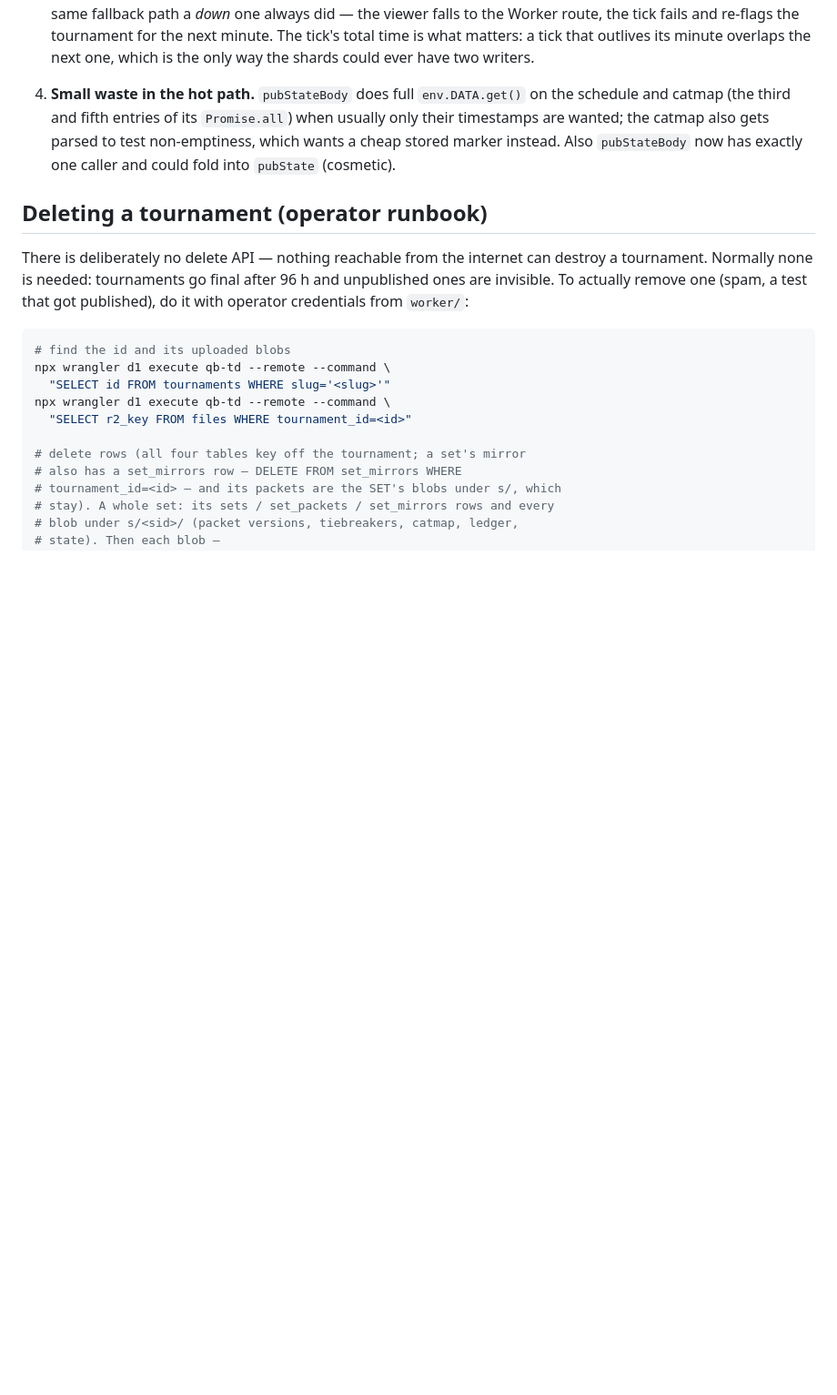
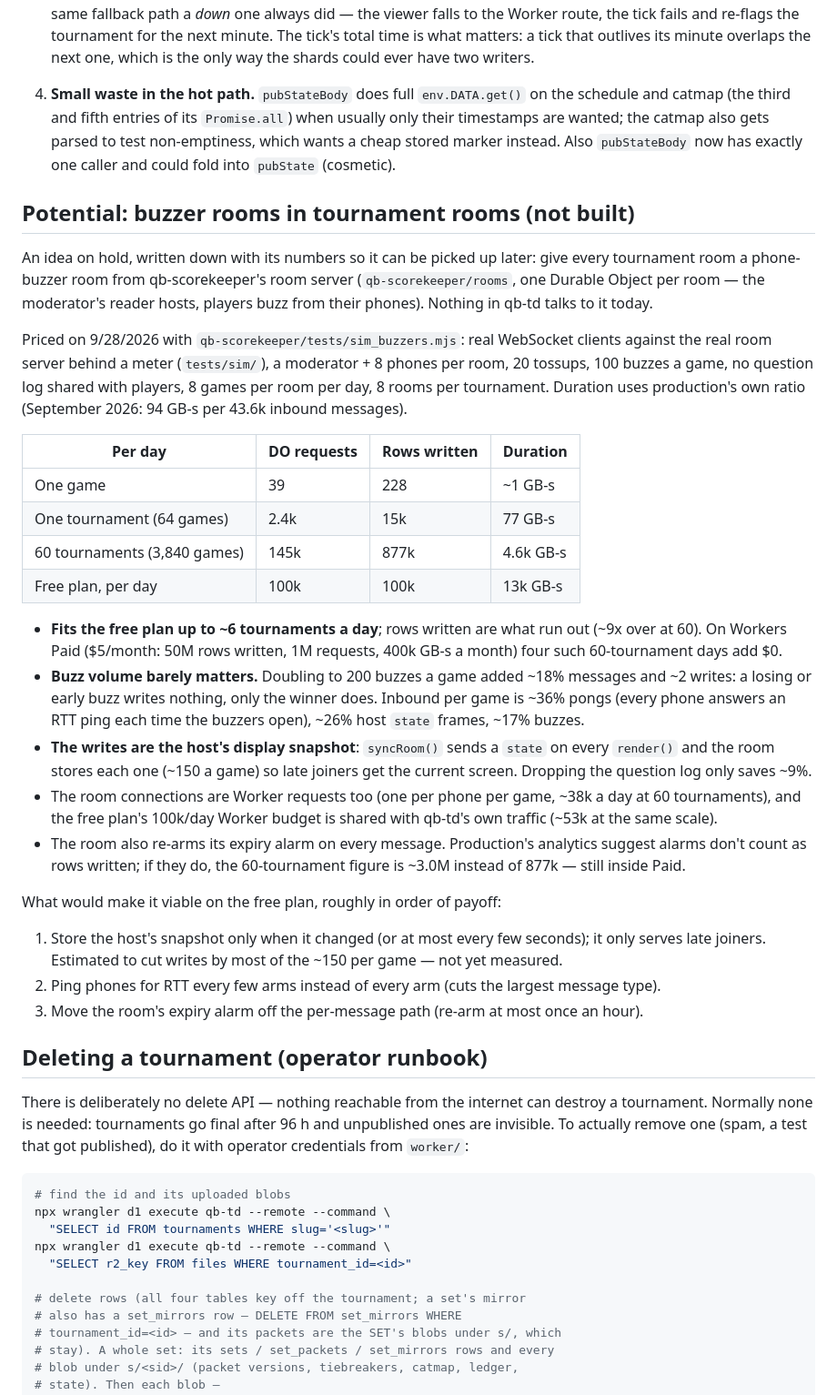
Before and after one commit to qbsuite/qb-td, a Markdown page: README.md, the part around the change. Shown at 91% size. GitHub-like rendering; blank space fills up the shorter version.

Commit message:
Document buzzer rooms in tournament rooms as a priced, unbuilt option

```diff
--- a/README.md
+++ b/README.md
@@ -786,6 +786,56 @@ That part scales. What breaks first:
    stored marker instead. Also `pubStateBody` now has exactly one caller
    and could fold into `pubState` (cosmetic).
 
+## Potential: buzzer rooms in tournament rooms (not built)
+
+An idea on hold, written down with its numbers so it can be picked up
+later: give every tournament room a phone-buzzer room from
+qb-scorekeeper's room server (`qb-scorekeeper/rooms`, one Durable Object
+per room — the moderator's reader hosts, players buzz from their phones).
+Nothing in qb-td talks to it today.
+
+Priced on 9/28/2026 with `qb-scorekeeper/tests/sim_buzzers.mjs`: real
+WebSocket clients against the real room server behind a meter
+(`tests/sim/`), a moderator + 8 phones per room, 20 tossups, 100 buzzes
+a game, no question log shared with players, 8 games per room per day,
+8 rooms per tournament. Duration uses production's own ratio (September
+2026: 94 GB-s per 43.6k inbound messages).
+
+| Per day | DO requests | Rows written | Duration |
+|---|---|---|---|
+| One game | 39 | 228 | ~1 GB-s |
+| One tournament (64 games) | 2.4k | 15k | 77 GB-s |
+| 60 tournaments (3,840 games) | 145k | 877k | 4.6k GB-s |
+| Free plan, per day | 100k | 100k | 13k GB-s |
+
+- **Fits the free plan up to ~6 tournaments a day**; rows written are what
+  run out (~9x over at 60). On Workers Paid ($5/month: 50M rows written,
+  1M requests, 400k GB-s a month) four such 60-tournament days add $0.
+- **Buzz volume barely matters.** Doubling to 200 buzzes a game added
+  ~18% messages and ~2 writes: a losing or early buzz writes nothing,
+  only the winner does. Inbound per game is ~36% pongs (every phone
+  answers an RTT ping each time the buzzers open), ~26% host `state`
+  frames, ~17% buzzes.
+- **The writes are the host's display snapshot**: `syncRoom()` sends a
+  `state` on every `render()` and the room stores each one (~150 a game)
+  so late joiners get the current screen. Dropping the question log only
+  saves ~9%.
+- The room connections are Worker requests too (one per phone per game,
+  ~38k a day at 60 tournaments), and the free plan's 100k/day Worker
+  budget is shared with qb-td's own traffic (~53k at the same scale).
+- The room also re-arms its expiry alarm on every message. Production's
+  analytics suggest alarms don't count as rows written; if they do, the
+  60-tournament figure is ~3.0M instead of 877k — still inside Paid.
+
+What would make it viable on the free plan, roughly in order of payoff:
+1. Store the host's snapshot only when it changed (or at most every few
+   seconds); it only serves late joiners. Estimated to cut writes by
+   most of the ~150 per game — not yet measured.
+2. Ping phones for RTT every few arms instead of every arm (cuts the
+   largest message type).
+3. Move the room's expiry alarm off the per-message path (re-arm at most
+   once an hour).
+
 ## Deleting a tournament (operator runbook)
 
 There is deliberately no delete API — nothing reachable from the
```
